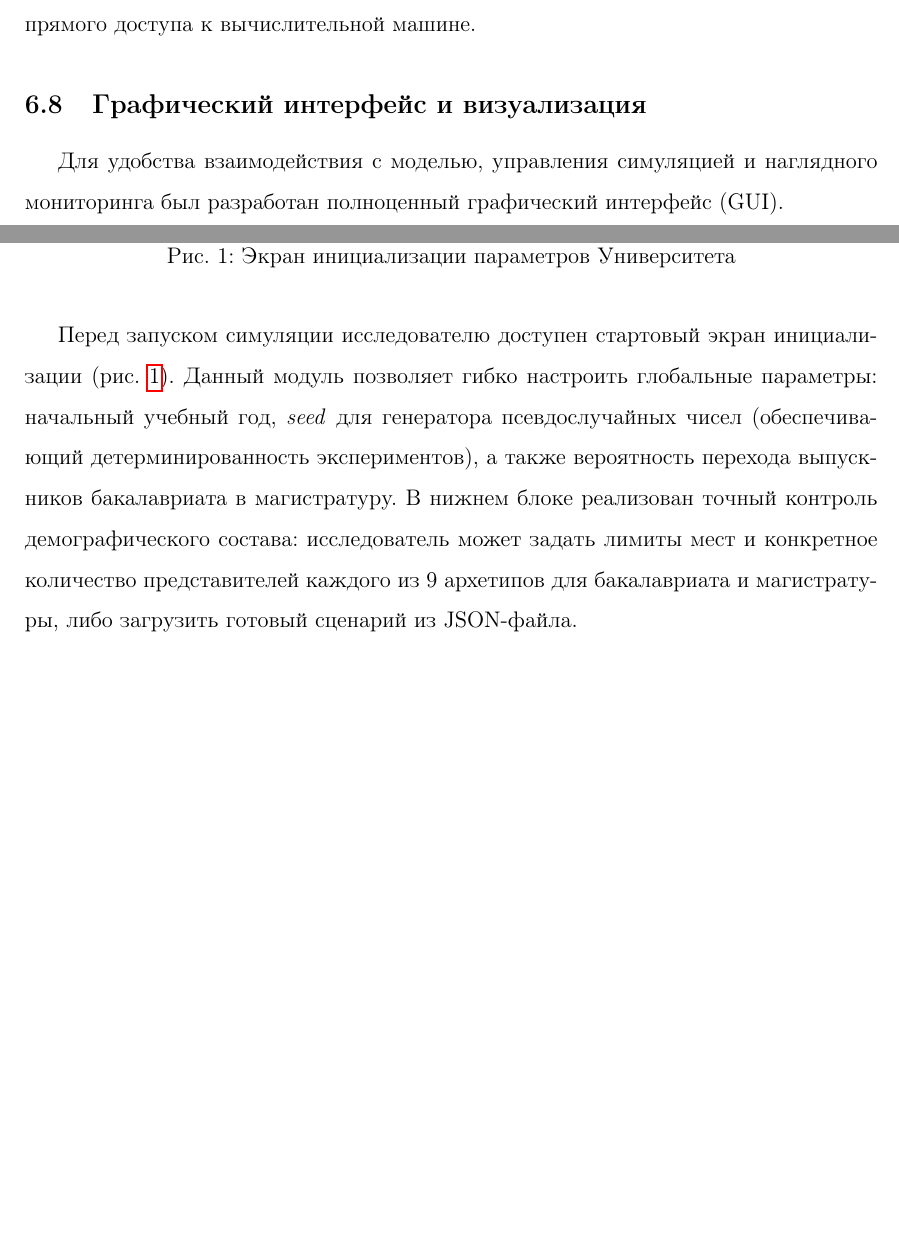
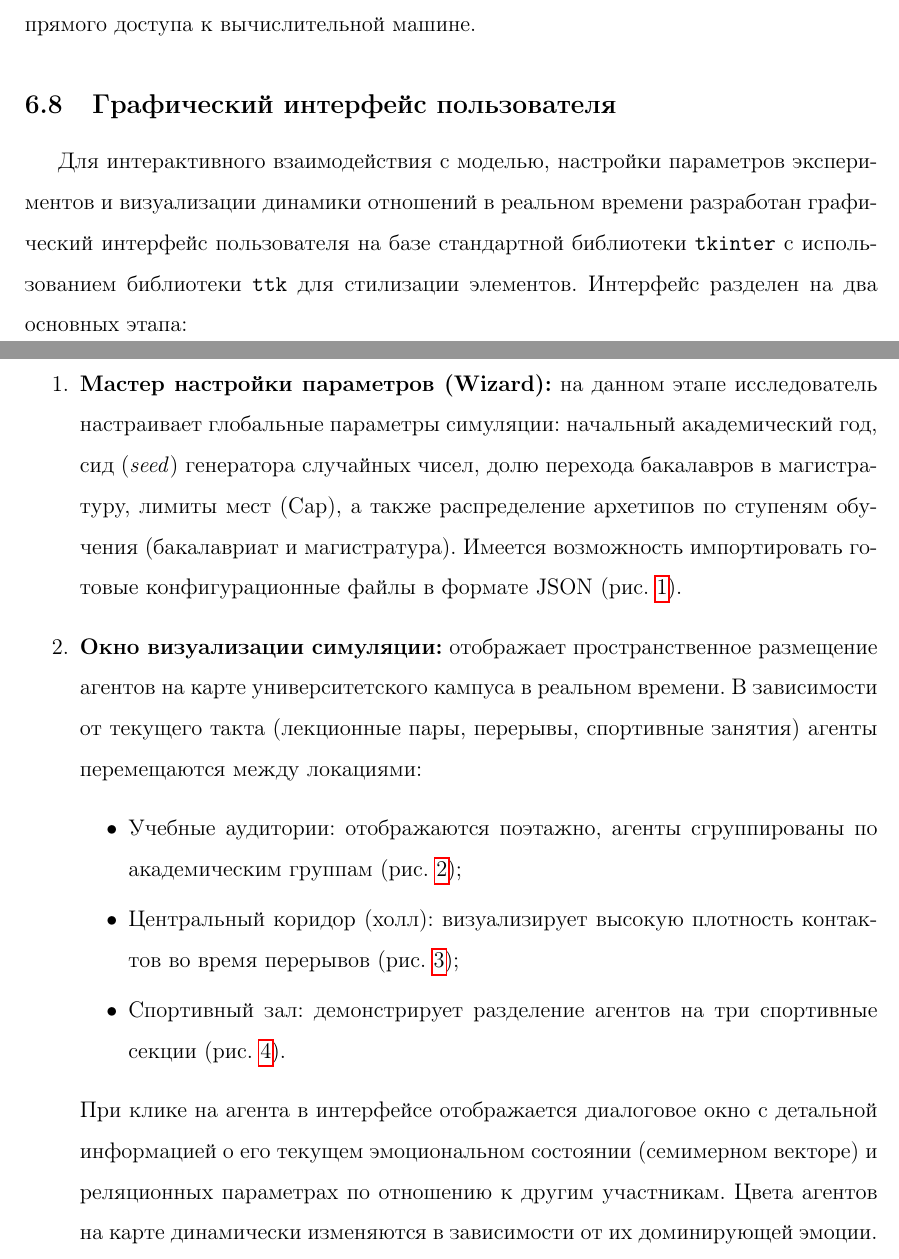
Before and after one commit to EdelWeiss228/automata-simulation, a LaTeX thesis (pdf/diplom.tex): two parts of pages 23 and 24 of 49 before the commit and two parts of pages 23 and 24 of 51 after it, joined at a grey line, cut so that both start at the same text, the shorter picture padded with empty space. Compiled offline with pdfLaTeX.

Commit message:
fix: use original GUI text from diplom_old.pdf

```diff
--- a/pdf/diplom.tex
+++ b/pdf/diplom.tex
@@ -412,18 +412,27 @@ E_i(t+1) = f_i\Bigl(E_i(t),\; s_i,\; \mathcal{R}_{i,\Delta_i}(t),\; \sigma(t),\;
 \subsection{Telegram-бот мониторинга}
 Для контроля корректности выполнения длительных (многочасовых) симуляций в фоновом режиме разработан специализированный бот мониторинга логов. Бот перехватывает все системные логи процесса симуляции и в режиме реального времени построчно отправляет их в Telegram-чат исследователя, используя Telegram Bot API. Это позволяет удалённо отслеживать прогресс симуляции, оперативно обнаруживать аномалии и принимать решение о прекращении или продолжении эксперимента без прямого доступа к вычислительной машине.
 
-\subsection{Графический интерфейс и визуализация}
+\subsection{Графический интерфейс пользователя}
 
-Для удобства взаимодействия с моделью, управления симуляцией и наглядного мониторинга был разработан полноценный графический интерфейс (GUI).
+Для интерактивного взаимодействия с моделью, настройки параметров экспериментов и визуализации динамики отношений в реальном времени разработан графический интерфейс пользователя на базе стандартной библиотеки \texttt{tkinter} с использованием библиотеки \texttt{ttk} для стилизации элементов.
+Интерфейс разделен на два основных этапа:
+\begin{enumerate}
+    \item \textbf{Мастер настройки параметров (Wizard):} на данном этапе исследователь настраивает глобальные параметры симуляции: начальный академический год, сид (\textit{seed}) генератора случайных чисел, долю перехода бакалавров в магистратуру, лимиты мест (Cap), а также распределение архетипов по ступеням обучения (бакалавриат и магистратура). Имеется возможность импортировать готовые конфигурационные файлы в формате JSON (рис.~\ref{fig:gui_wizard}).
+    \item \textbf{Окно визуализации симуляции:} отображает пространственное размещение агентов на карте университетского кампуса в реальном времени. В зависимости от текущего такта (лекционные пары, перерывы, спортивные занятия) агенты перемещаются между локациями:
+    \begin{itemize}
+        \item Учебные аудитории: отображаются поэтажно, агенты сгруппированы по академическим группам (рис.~\ref{fig:gui_classroom});
+        \item Центральный коридор (холл): визуализирует высокую плотность контактов во время перерывов (рис.~\ref{fig:gui_break});
+        \item Спортивный зал: демонстрирует разделение агентов на три спортивные секции (рис.~\ref{fig:gui_gym}).
+    \end{itemize}
+    При клике на агента в интерфейсе отображается диалоговое окно с детальной информацией о его текущем эмоциональном состоянии (семимерном векторе) и реляционных параметрах по отношению к другим участникам. Цвета агентов на карте динамически изменяются в зависимости от их доминирующей эмоции.
+\end{enumerate}
 
 \begin{figure}[H]
     \centering
-    \includegraphics[width=0.75\textwidth]{gui_wizard.png}
-    \caption{Экран инициализации параметров Университета}
+    \includegraphics[width=0.85\textwidth]{gui_wizard.png}
+    \caption{Мастер настройки параметров и распределения архетипов (Wizard)}
     \label{fig:gui_wizard}
 \end{figure}
-
-Перед запуском симуляции исследователю доступен стартовый экран инициализации (рис.~\ref{fig:gui_wizard}). Данный модуль позволяет гибко настроить глобальные параметры: начальный учебный год, \textit{seed} для генератора псевдослучайных чисел (обеспечивающий детерминированность экспериментов), а также вероятность перехода выпускников бакалавриата в магистратуру. В нижнем блоке реализован точный контроль демографического состава: исследователь может задать лимиты мест и конкретное количество представителей каждого из 9 архетипов для бакалавриата и магистратуры, либо загрузить готовый сценарий из JSON-файла.
 
 \begin{figure}[H]
     \centering
```
Also changed, not shown: pdf/diplom.pdf, pdf/diplom.tex (15 more changed lines).
